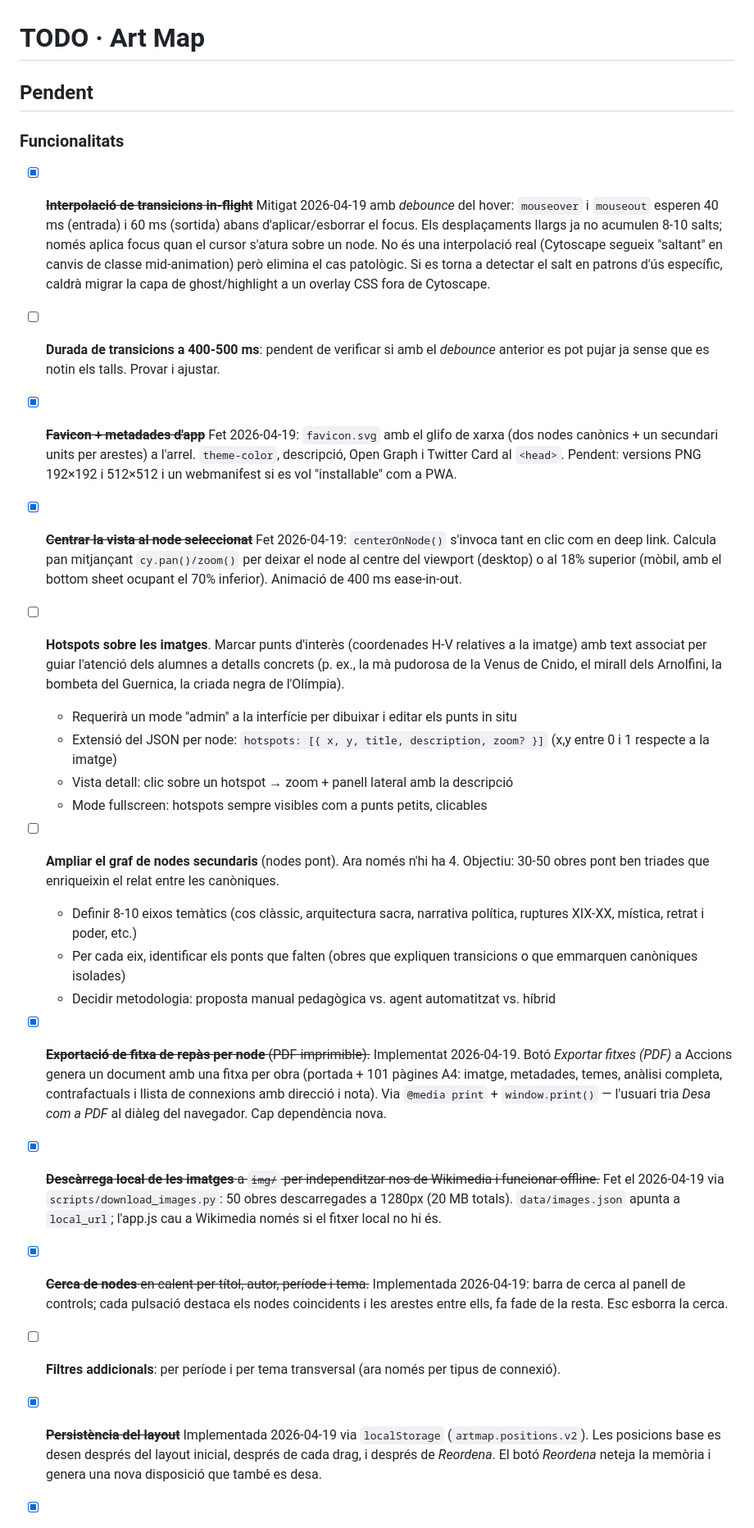
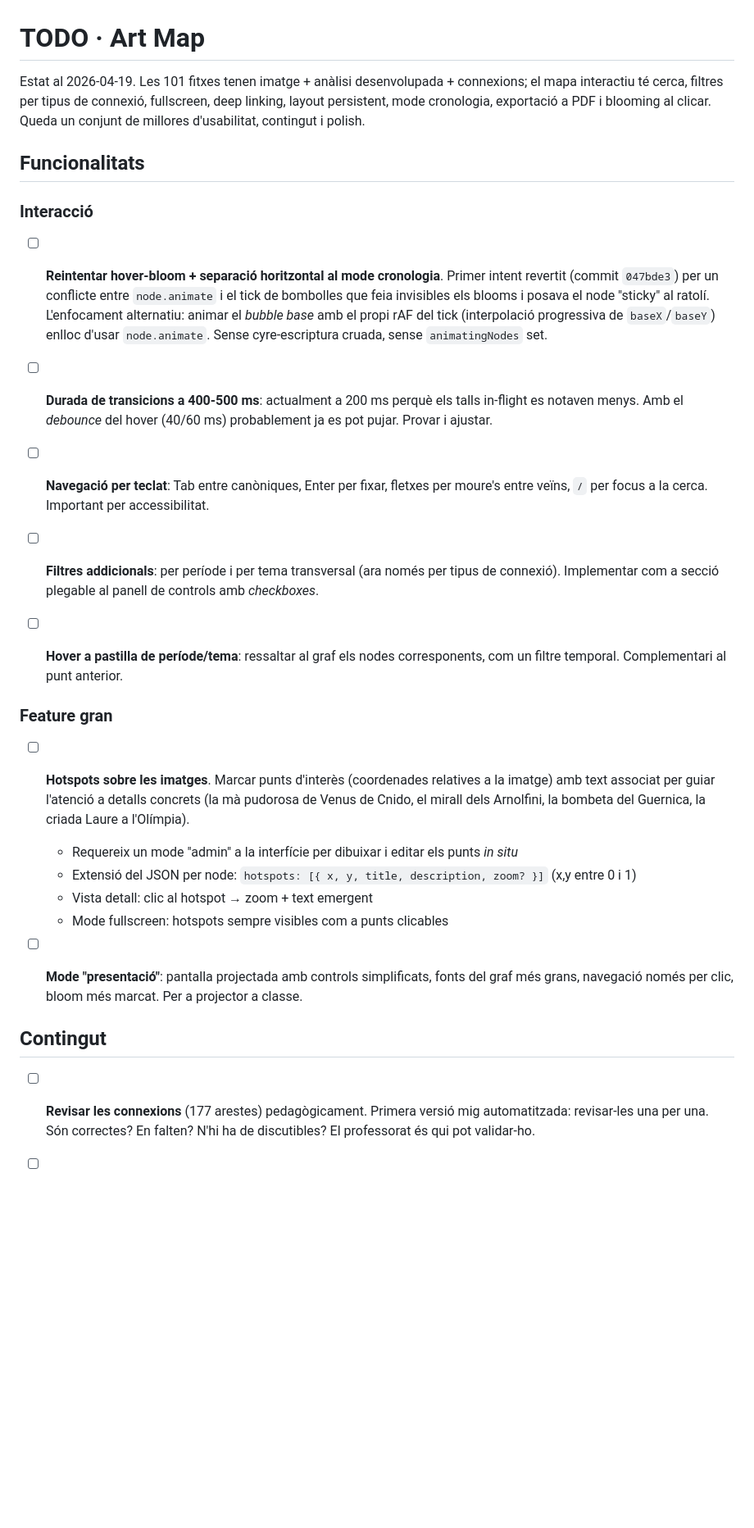
Before and after one commit to aaronFortuno/art-map, a Markdown page: TODO.md, the part around one of its changes. Shown at 82% size. GitHub-like rendering; blank space fills up the shorter version.

```diff
--- a/TODO.md
+++ b/TODO.md
@@ -1,35 +1,32 @@
 # TODO · Art Map
 
-## Pendent
+Estat al 2026-04-19. Les 101 fitxes tenen imatge + anàlisi desenvolupada + connexions; el mapa interactiu té cerca, filtres per tipus de connexió, fullscreen, deep linking, layout persistent, mode cronologia, exportació a PDF i blooming al clicar. Queda un conjunt de millores d'usabilitat, contingut i polish.
 
-### Funcionalitats
+## Funcionalitats
 
-- [x] ~~**Interpolació de transicions in-flight**~~ Mitigat 2026-04-19 amb *debounce* del hover: `mouseover` i `mouseout` esperen 40 ms (entrada) i 60 ms (sortida) abans d'aplicar/esborrar el focus. Els desplaçaments llargs ja no acumulen 8-10 salts; només aplica focus quan el cursor s'atura sobre un node. No és una interpolació real (Cytoscape segueix "saltant" en canvis de classe mid-animation) però elimina el cas patològic. Si es torna a detectar el salt en patrons d'ús específic, caldrà migrar la capa de ghost/highlight a un overlay CSS fora de Cytoscape.
+### Interacció
 
-- [ ] **Durada de transicions a 400-500 ms**: pendent de verificar si amb el *debounce* anterior es pot pujar ja sense que es notin els talls. Provar i ajustar.
+- [ ] **Reintentar hover-bloom + separació horitzontal al mode cronologia**. Primer intent revertit (commit `047bde3`) per un conflicte entre `node.animate` i el tick de bombolles que feia invisibles els blooms i posava el node "sticky" al ratolí. L'enfocament alternatiu: animar el *bubble base* amb el propi rAF del tick (interpolació progressiva de `baseX`/`baseY`) enlloc d'usar `node.animate`. Sense cyre-escriptura cruada, sense `animatingNodes` set.
 
-- [x] ~~**Favicon + metadades d'app**~~ Fet 2026-04-19: `favicon.svg` amb el glifo de xarxa (dos nodes canònics + un secundari units per arestes) a l'arrel. `theme-color`, descripció, Open Graph i Twitter Card al `<head>`. Pendent: versions PNG 192×192 i 512×512 i un webmanifest si es vol "installable" com a PWA.
+- [ ] **Durada de transicions a 400-500 ms**: actualment a 200 ms perquè els talls in-flight es notaven menys. Amb el *debounce* del hover (40/60 ms) probablement ja es pot pujar. Provar i ajustar.
 
-- [x] ~~**Centrar la vista al node seleccionat**~~ Fet 2026-04-19: `centerOnNode()` s'invoca tant en clic com en deep link. Calcula pan mitjançant `cy.pan()/zoom()` per deixar el node al centre del viewport (desktop) o al 18% superior (mòbil, amb el bottom sheet ocupant el 70% inferior). Animació de 400 ms ease-in-out.
+- [ ] **Navegació per teclat**: Tab entre canòniques, Enter per fixar, fletxes per moure's entre veïns, `/` per focus a la cerca. Important per accessibilitat.
 
-- [ ] **Hotspots sobre les imatges**. Marcar punts d'interès (coordenades H-V relatives a la imatge) amb text associat per guiar l'atenció dels alumnes a detalls concrets (p. ex., la mà pudorosa de la Venus de Cnido, el mirall dels Arnolfini, la bombeta del Guernica, la criada negra de l'Olímpia).
-    - Requerirà un mode "admin" a la interfície per dibuixar i editar els punts in situ
-    - Extensió del JSON per node: `hotspots: [{ x, y, title, description, zoom? }]` (x,y entre 0 i 1 respecte a la imatge)
-    - Vista detall: clic sobre un hotspot → zoom + panell lateral amb la descripció
-    - Mode fullscreen: hotspots sempre visibles com a punts petits, clicables
+- [ ] **Filtres addicionals**: per període i per tema transversal (ara només per tipus de connexió). Implementar com a secció plegable al panell de controls amb *checkboxes*.
 
-- [ ] **Ampliar el graf de nodes secundaris** (nodes pont). Ara només n'hi ha 4. Objectiu: 30-50 obres pont ben triades que enriqueixin el relat entre les canòniques.
-    - Definir 8-10 eixos temàtics (cos clàssic, arquitectura sacra, narrativa política, ruptures XIX-XX, mística, retrat i poder, etc.)
-    - Per cada eix, identificar els ponts que falten (obres que expliquen transicions o que emmarquen canòniques isolades)
-    - Decidir metodologia: proposta manual pedagògica vs. agent automatitzat vs. híbrid
+- [ ] **Hover a pastilla de període/tema**: ressaltar al graf els nodes corresponents, com un filtre temporal. Complementari al punt anterior.
 
-- [x] ~~**Exportació de fitxa de repàs per node** (PDF imprimible).~~ Implementat 2026-04-19. Botó *Exportar fitxes (PDF)* a Accions genera un document amb una fitxa per obra (portada + 101 pàgines A4: imatge, metadades, temes, anàlisi completa, contrafactuals i llista de connexions amb direcció i nota). Via `@media print` + `window.print()` — l'usuari tria *Desa com a PDF* al diàleg del navegador. Cap dependència nova.
+### Feature gran
 
-- [x] ~~**Descàrrega local de les imatges** a `img/` per independitzar-nos de Wikimedia i funcionar offline.~~ Fet el 2026-04-19 via `scripts/download_images.py`: 50 obres descarregades a 1280px (20 MB totals). `data/images.json` apunta a `local_url`; l'app.js cau a Wikimedia només si el fitxer local no hi és.
+- [ ] **Hotspots sobre les imatges**. Marcar punts d'interès (coordenades relatives a la imatge) amb text associat per guiar l'atenció a detalls concrets (la mà pudorosa de Venus de Cnido, el mirall dels Arnolfini, la bombeta del Guernica, la criada Laure a l'Olímpia).
+    - Requereix un mode "admin" a la interfície per dibuixar i editar els punts *in situ*
+    - Extensió del JSON per node: `hotspots: [{ x, y, title, description, zoom? }]` (x,y entre 0 i 1)
+    - Vista detall: clic al hotspot → zoom + text emergent
+    - Mode fullscreen: hotspots sempre visibles com a punts clicables
 
-- [x] ~~**Cerca de nodes** en calent per títol, autor, període i tema.~~ Implementada 2026-04-19: barra de cerca al panell de controls; cada pulsació destaca els nodes coincidents i les arestes entre ells, fa fade de la resta. Esc esborra la cerca.
+- [ ] **Mode "presentació"**: pantalla projectada amb controls simplificats, fonts del graf més grans, navegació només per clic, bloom més marcat. Per a projector a classe.
 
-- [ ] **Filtres addicionals**: per període i per tema transversal (ara només per tipus de connexió).
+## Contingut
 
-- [x] ~~**Persistència del layout**~~ Implementada 2026-04-19 via `localStorage` (`artmap.positions.v2`). Les posicions base es desen després del layout inicial, després de cada drag, i després de *Reordena*. El botó *Reordena* neteja la memòria i genera una nova disposició que també es desa.
+- [ ] **Revisar les connexions** (177 arestes) pedagògicament. Primera versió mig automatitzada: revisar-les una per una. Són correctes? En falten? N'hi ha de discutibles? El professorat és qui pot validar-ho.
 
```
Also changed, not shown: other parts of TODO.md (+14 -23 lines).
